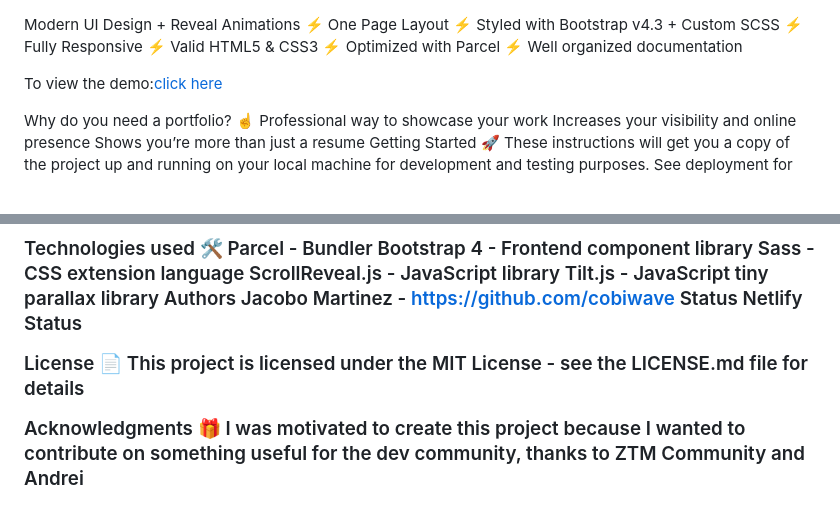
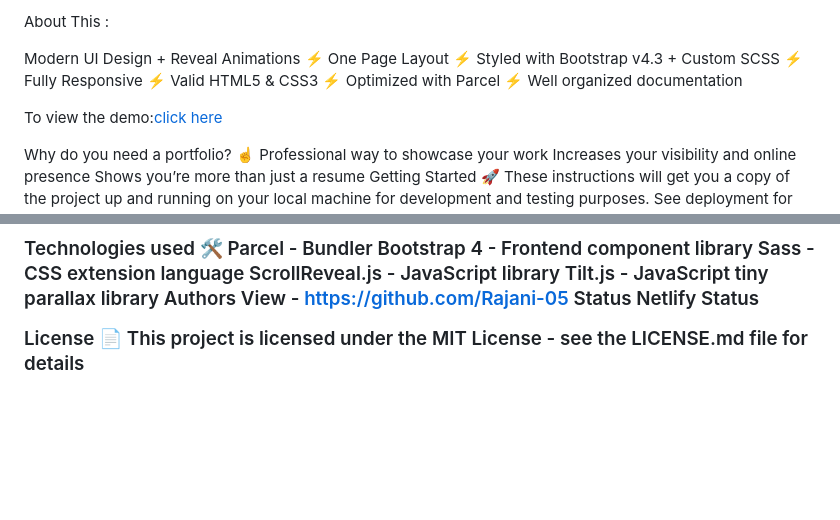
Before and after one commit to Rajani-05/Protfolio, a Markdown page: README.md, 2 parts joined by grey strips. Drawn GitHub-style; blank space fills up the shorter version.

```diff
--- a/README.md
+++ b/README.md
@@ -1,3 +1,5 @@
+About This :
+
 Modern UI Design + Reveal Animations
 ⚡️ One Page Layout
 ⚡️ Styled with Bootstrap v4.3 + Custom SCSS
@@ -260,12 +262,9 @@ Sass - CSS extension language
 ScrollReveal.js - JavaScript library
 Tilt.js - JavaScript tiny parallax library
 Authors
-Jacobo Martinez - https://github.com/cobiwave
+View - https://github.com/Rajani-05
 Status
 Netlify Status
 
 License 📄
 This project is licensed under the MIT License - see the LICENSE.md file for details
-
-Acknowledgments 🎁
-I was motivated to create this project because I wanted to contribute on something useful for the dev community, thanks to ZTM Community and Andrei
```
